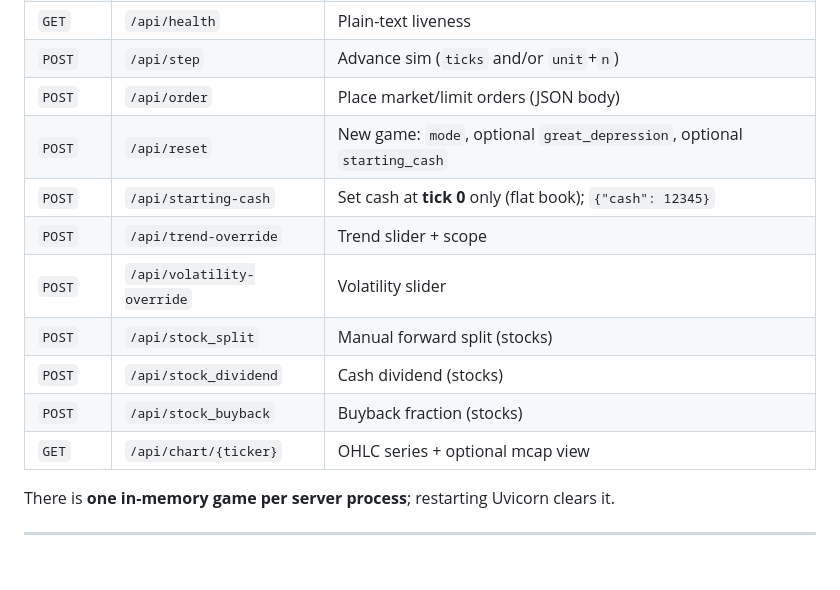
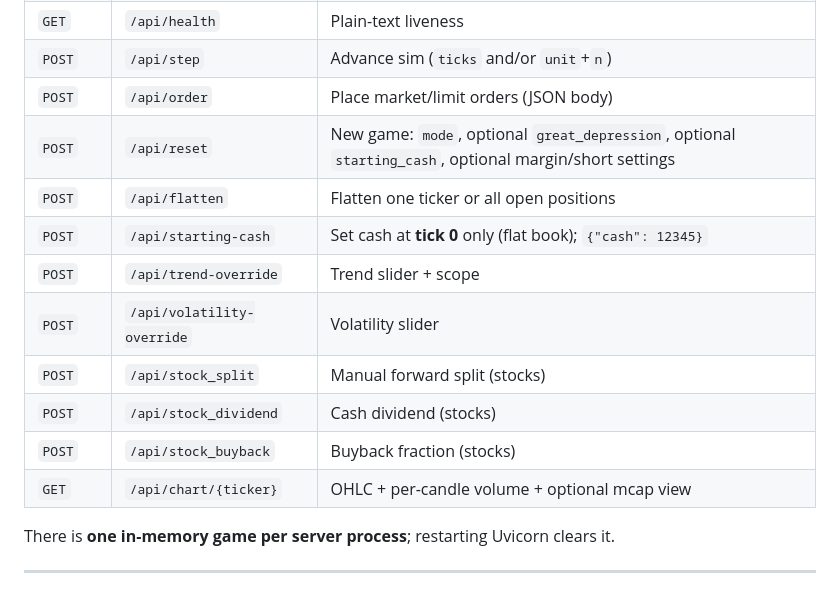
Before and after one commit to Surrplexie/marketsim, a Markdown page: README.md, the part around one of its changes. GitHub-like rendering; blank space fills up the shorter version.

```diff
--- a/README.md
+++ b/README.md
@@ -162,14 +169,15 @@ Base URL: same host/port as the web server (default `http://127.0.0.1:8000`).
 | `GET` | `/api/health` | Plain-text liveness |
 | `POST` | `/api/step` | Advance sim (`ticks` and/or `unit`+`n`) |
 | `POST` | `/api/order` | Place market/limit orders (JSON body) |
-| `POST` | `/api/reset` | New game: `mode`, optional `great_depression`, optional `starting_cash` |
+| `POST` | `/api/reset` | New game: `mode`, optional `great_depression`, optional `starting_cash`, optional margin/short settings |
+| `POST` | `/api/flatten` | Flatten one ticker or all open positions |
 | `POST` | `/api/starting-cash` | Set cash at **tick 0** only (flat book); `{"cash": 12345}` |
 | `POST` | `/api/trend-override` | Trend slider + scope |
 | `POST` | `/api/volatility-override` | Volatility slider |
 | `POST` | `/api/stock_split` | Manual forward split (stocks) |
 | `POST` | `/api/stock_dividend` | Cash dividend (stocks) |
 | `POST` | `/api/stock_buyback` | Buyback fraction (stocks) |
-| `GET` | `/api/chart/{ticker}` | OHLC series + optional mcap view |
+| `GET` | `/api/chart/{ticker}` | OHLC + per-candle volume + optional mcap view |
 
 There is **one in-memory game per server process**; restarting Uvicorn clears it.
 
```
Also changed, not shown: other parts of README.md (+14 -5 lines).
